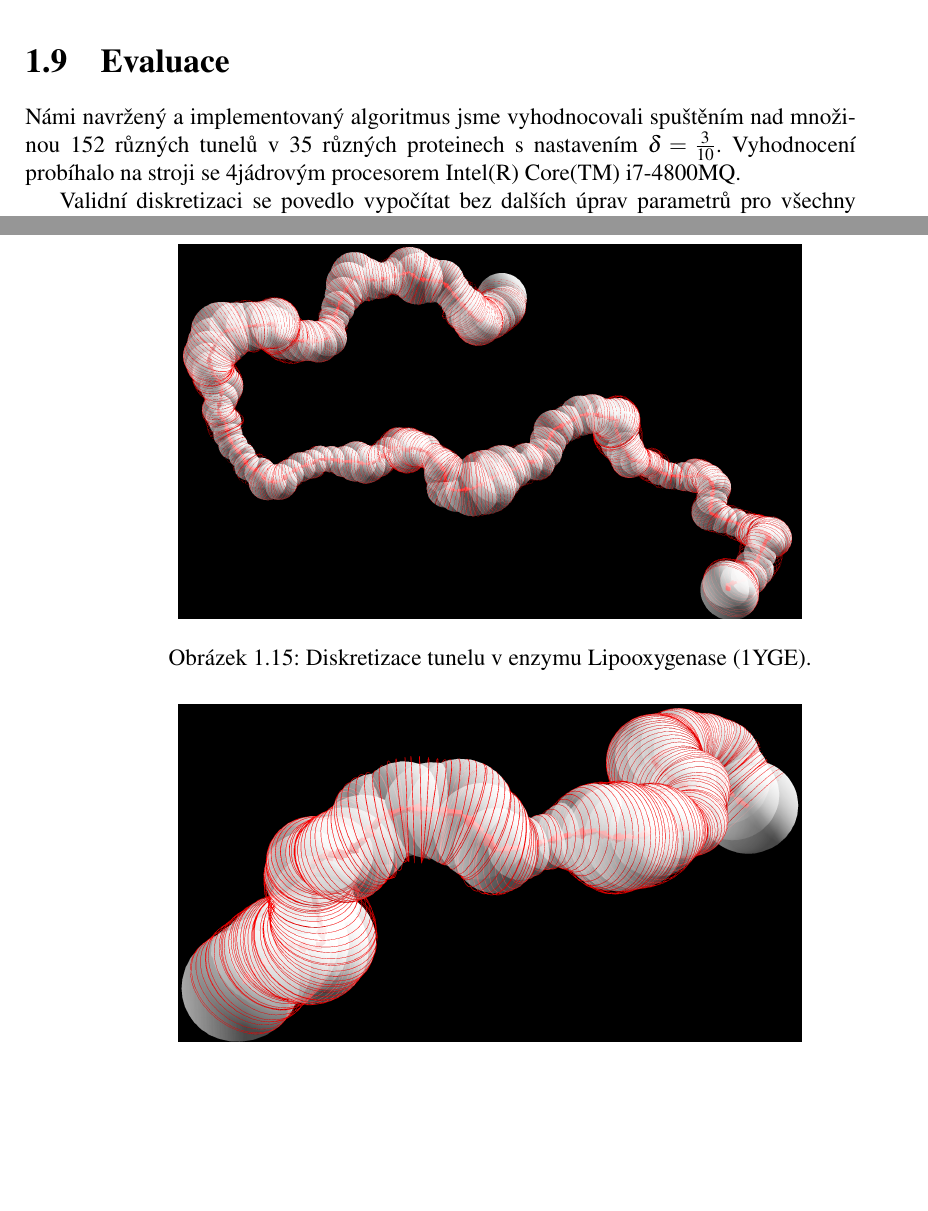
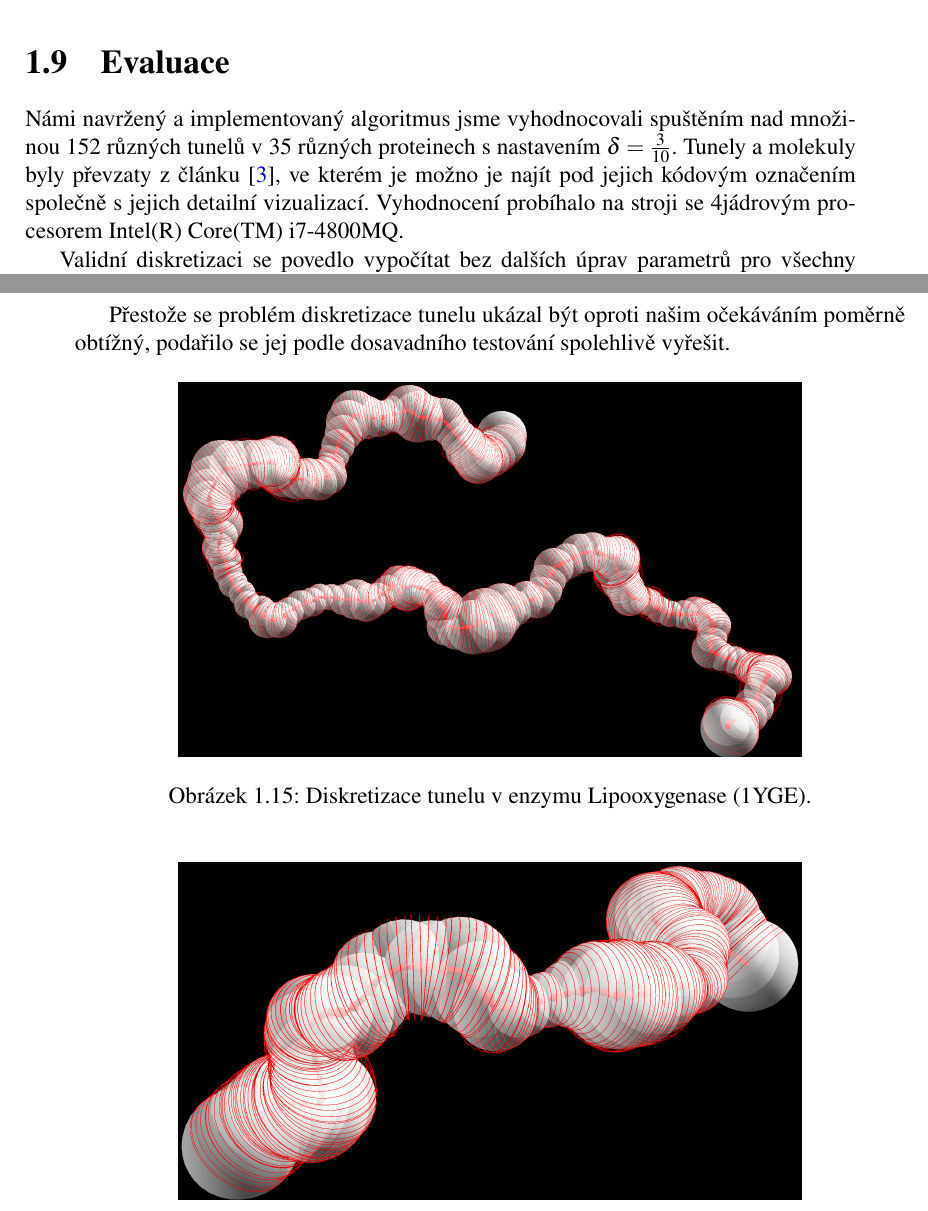
Before and after one commit to JendaPlhak/tunnel-discretizer, a LaTeX thesis (diplomka/Sablona.tex, which reads diplomka/text_prace/03_Kapitola_01.tex): two parts of pages 46 and 47 of 59, joined at a grey line, cut so that both start at the same text, the shorter picture padded with empty space. Compiled offline with pdfLaTeX.

Commit message:
Some edits in chapter 1.

```diff
--- a/diplomka/text_prace/03_Kapitola_01.tex
+++ b/diplomka/text_prace/03_Kapitola_01.tex
@@ -1122,6 +1122,8 @@ Implementace je veřejně dostupná na GitHubu \cite{discretizer}.
 \section{Evaluace} \label{subsec:evaluation}
 Námi navržený a implementovaný algoritmus jsme vyhodnocovali spuštěním nad
 množinou 152 různých tunelů v 35 různých proteinech s nastavením $ \delta = \frac{3}{10} $.
+Tunely a molekuly byly převzaty z článku \cite{Enzymes}, ve kterém je možno
+je najít pod jejich kódovým označením společně s jejich detailní vizualizací.
 Vyhodnocení probíhalo na stroji se 4jádrovým procesorem Intel(R) Core(TM) i7-4800MQ.
 
 Validní diskretizaci se povedlo vypočítat bez dalších úprav parametrů pro všechny
@@ -1134,10 +1136,12 @@ spíše výjimkou a průměrná délka tunelu se pohybovala kolem 32 sfér a 162
 výsledných řezů. Průměrná délka výpočtu byla 38 sekund, což vzhledem k délce
 následného výpočtu spojité trajektorie považujeme za naprosto dostatečné.
 Kompletní informace o vyhodnocení na každém tunelu uvádíme v apendixu A.
-
 Pro zajímavost ještě na obrázcích \ref{fig:2INC} - \ref{fig:2SQC} uvádíme
 diskretizace některých dalších tunelů společně s názvem enzymu, v němž se daný
 tunel nachází.
+
+Přestože se problém diskretizace tunelu ukázal být oproti našim očekáváním
+poměrně obtížný, podařilo se jej podle dosavadního testování spolehlivě vyřešit.
 
 \begin{figure}[ht]
     \centering
```
Also changed, not shown: diplomka/Sablona.tex (+1 -1 lines), diplomka/text_prace/06_Priloha.tex (+1 -0 lines).
